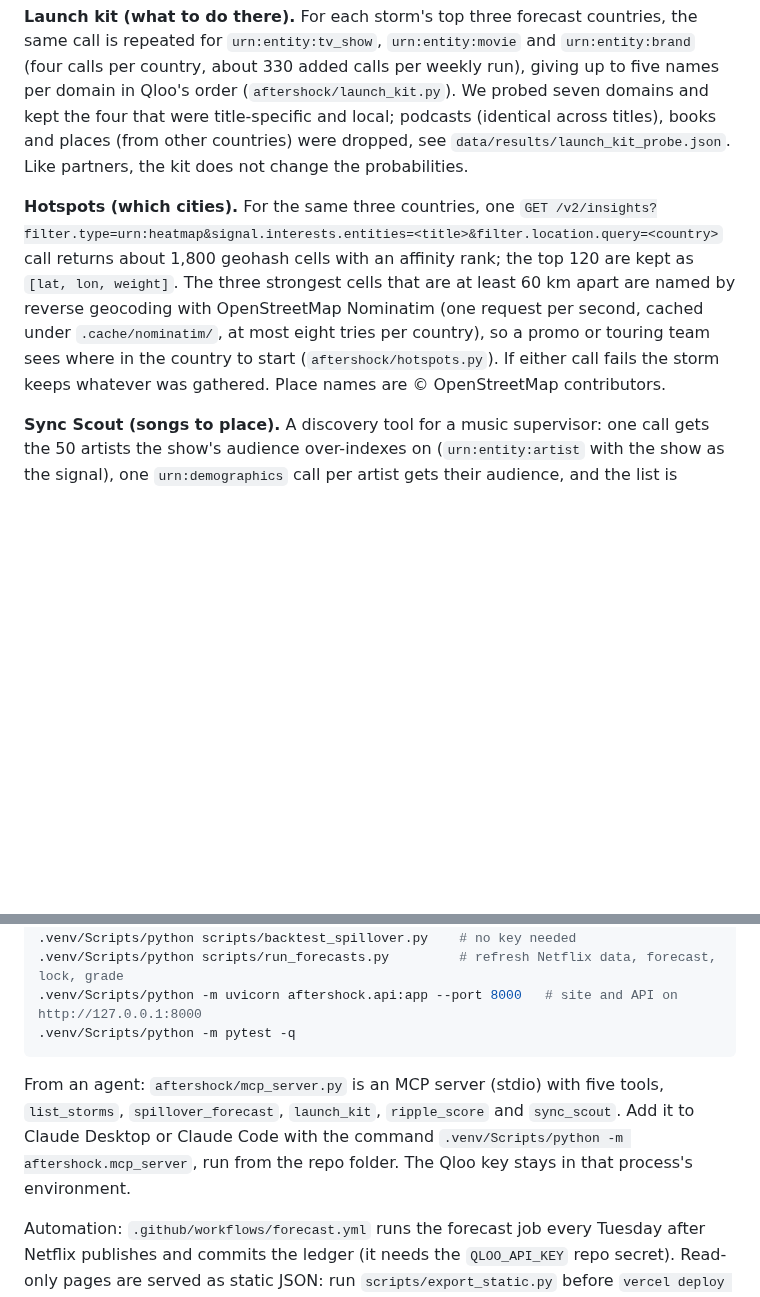
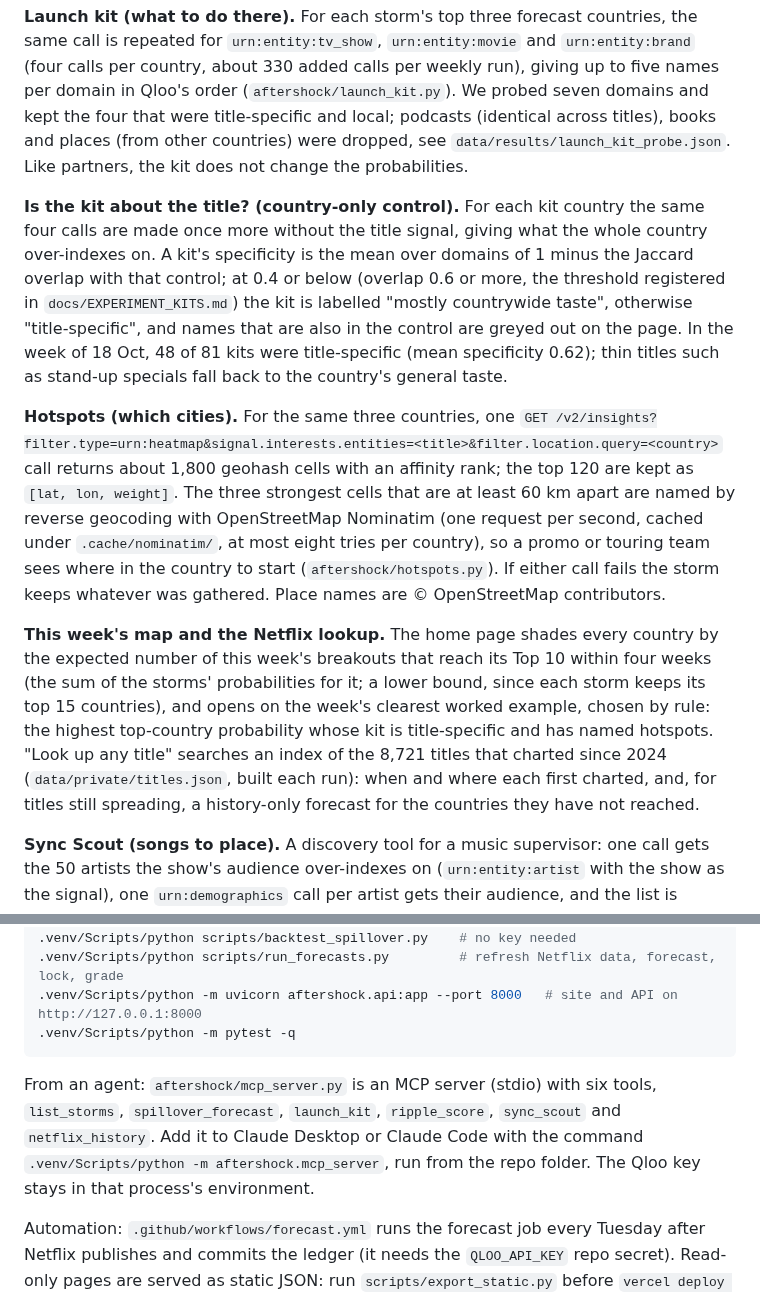
Before and after one commit to zaidwhy/aftershock, a Markdown page: README.md, 2 parts joined by grey strips. Rendered like a GitHub page; blank space fills up the shorter version.

Commit message:
README and Devpost: country-only control, weekly map, title lookup, sixth MCP tool

````diff
--- a/README.md
+++ b/README.md
@@ -18,7 +18,11 @@ Distributors, dubbing studios, music publishers and catalog owners react to brea
 
 **Launch kit (what to do there).** For each storm's top three forecast countries, the same call is repeated for `urn:entity:tv_show`, `urn:entity:movie` and `urn:entity:brand` (four calls per country, about 330 added calls per weekly run), giving up to five names per domain in Qloo's order (`aftershock/launch_kit.py`). We probed seven domains and kept the four that were title-specific and local; podcasts (identical across titles), books and places (from other countries) were dropped, see `data/results/launch_kit_probe.json`. Like partners, the kit does not change the probabilities.
 
+**Is the kit about the title? (country-only control).** For each kit country the same four calls are made once more without the title signal, giving what the whole country over-indexes on. A kit's specificity is the mean over domains of 1 minus the Jaccard overlap with that control; at 0.4 or below (overlap 0.6 or more, the threshold registered in `docs/EXPERIMENT_KITS.md`) the kit is labelled "mostly countrywide taste", otherwise "title-specific", and names that are also in the control are greyed out on the page. In the week of 18 Oct, 48 of 81 kits were title-specific (mean specificity 0.62); thin titles such as stand-up specials fall back to the country's general taste.
+
 **Hotspots (which cities).** For the same three countries, one `GET /v2/insights?filter.type=urn:heatmap&signal.interests.entities=<title>&filter.location.query=<country>` call returns about 1,800 geohash cells with an affinity rank; the top 120 are kept as `[lat, lon, weight]`. The three strongest cells that are at least 60 km apart are named by reverse geocoding with OpenStreetMap Nominatim (one request per second, cached under `.cache/nominatim/`, at most eight tries per country), so a promo or touring team sees where in the country to start (`aftershock/hotspots.py`). If either call fails the storm keeps whatever was gathered. Place names are © OpenStreetMap contributors.
+
+**This week's map and the Netflix lookup.** The home page shades every country by the expected number of this week's breakouts that reach its Top 10 within four weeks (the sum of the storms' probabilities for it; a lower bound, since each storm keeps its top 15 countries), and opens on the week's clearest worked example, chosen by rule: the highest top-country probability whose kit is title-specific and has named hotspots. "Look up any title" searches an index of the 8,721 titles that charted since 2024 (`data/private/titles.json`, built each run): when and where each first charted, and, for titles still spreading, a history-only forecast for the countries they have not reached.
 
 **Sync Scout (songs to place).** A discovery tool for a music supervisor: one call gets the 50 artists the show's audience over-indexes on (`urn:entity:artist` with the show as the signal), one `urn:demographics` call per artist gets their audience, and the list is ranked by age gap, so the top picks are on-taste artists whose audience sits outside the show's generation (`aftershock/sync_scout.py`, at most 60 calls per scout). It ranks artists, not scenes, and the age gap it ranks by did not predict song spikes in our test (section 3), so it is a way to find candidates, not a forecast.
 
@@ -83,7 +87,7 @@ cp .env.example .env    # then put your Qloo hackathon key after QLOO_API_KEY=
 .venv/Scripts/python -m pytest -q
 ```
 
-From an agent: `aftershock/mcp_server.py` is an MCP server (stdio) with five tools, `list_storms`, `spillover_forecast`, `launch_kit`, `ripple_score` and `sync_scout`. Add it to Claude Desktop or Claude Code with the command `.venv/Scripts/python -m aftershock.mcp_server`, run from the repo folder. The Qloo key stays in that process's environment.
+From an agent: `aftershock/mcp_server.py` is an MCP server (stdio) with six tools, `list_storms`, `spillover_forecast`, `launch_kit`, `ripple_score`, `sync_scout` and `netflix_history`. Add it to Claude Desktop or Claude Code with the command `.venv/Scripts/python -m aftershock.mcp_server`, run from the repo folder. The Qloo key stays in that process's environment.
 
 Automation: `.github/workflows/forecast.yml` runs the forecast job every Tuesday after Netflix publishes and commits the ledger (it needs the `QLOO_API_KEY` repo secret). Read-only pages are served as static JSON: run `scripts/export_static.py` before `vercel deploy --prod`.
 
````
Also changed, not shown: docs/DEVPOST.md (+2 -1 lines).
